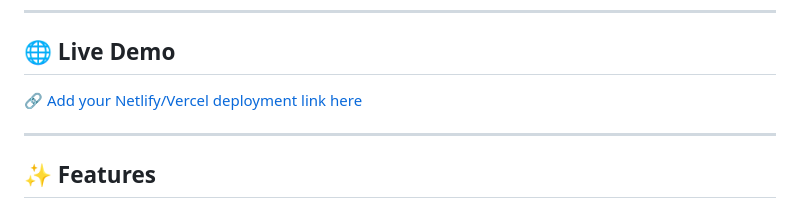
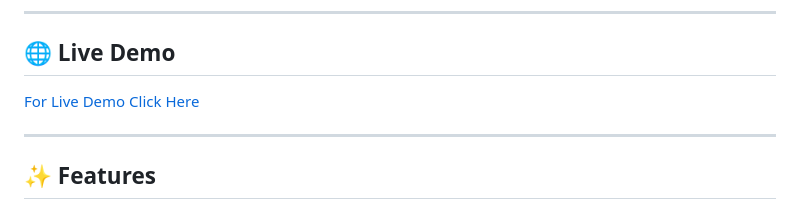
Before and after one commit to YashDhame9906/NayePankh-Foundation, a Markdown page: README.md, the part around the change. GitHub-like rendering.

```diff
--- a/README.md
+++ b/README.md
@@ -8,7 +8,7 @@ The project aims to create a better digital presence for the organization by foc
 
 ## 🌐 Live Demo
 
-[🔗 Add your Netlify/Vercel deployment link here](https://yashdhame9906.github.io/NayePankh-Foundation/)
+[For Live Demo Click Here ](https://yashdhame9906.github.io/NayePankh-Foundation/)
 
 
 ---
```
